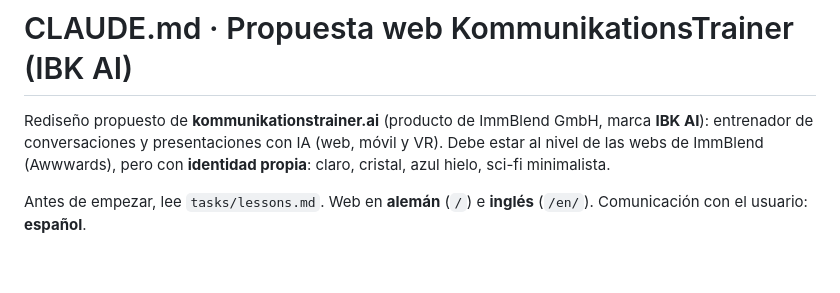
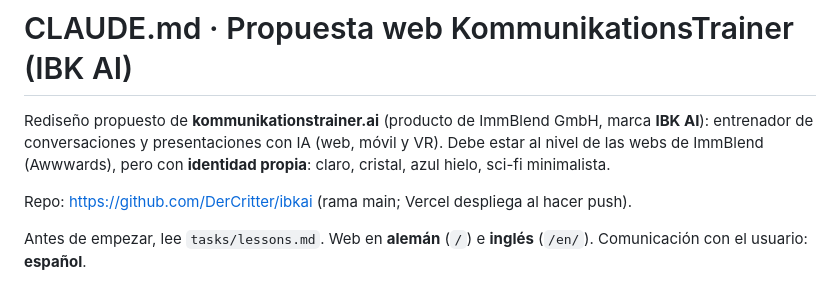
Before and after one commit to DerCritter/ibkai, a Markdown page: CLAUDE.md, the part around the change. Drawn GitHub-style; blank space fills up the shorter version.

Commit message:
CLAUDE.md: enlace al repo
Co-Authored-By: Claude Opus 5.5 <noreply@anthropic.com>

```diff
--- a/CLAUDE.md
+++ b/CLAUDE.md
@@ -2,6 +2,8 @@
 
 Rediseño propuesto de **kommunikationstrainer.ai** (producto de ImmBlend GmbH, marca **IBK AI**): entrenador de conversaciones y presentaciones con IA (web, móvil y VR).
 Debe estar al nivel de las webs de ImmBlend (Awwwards), pero con **identidad propia**: claro, cristal, azul hielo, sci-fi minimalista.
+
+Repo: https://github.com/DerCritter/ibkai (rama main; Vercel despliega al hacer push).
 
 Antes de empezar, lee `tasks/lessons.md`. Web en **alemán** (`/`) e **inglés** (`/en/`). Comunicación con el usuario: **español**.
 
```
